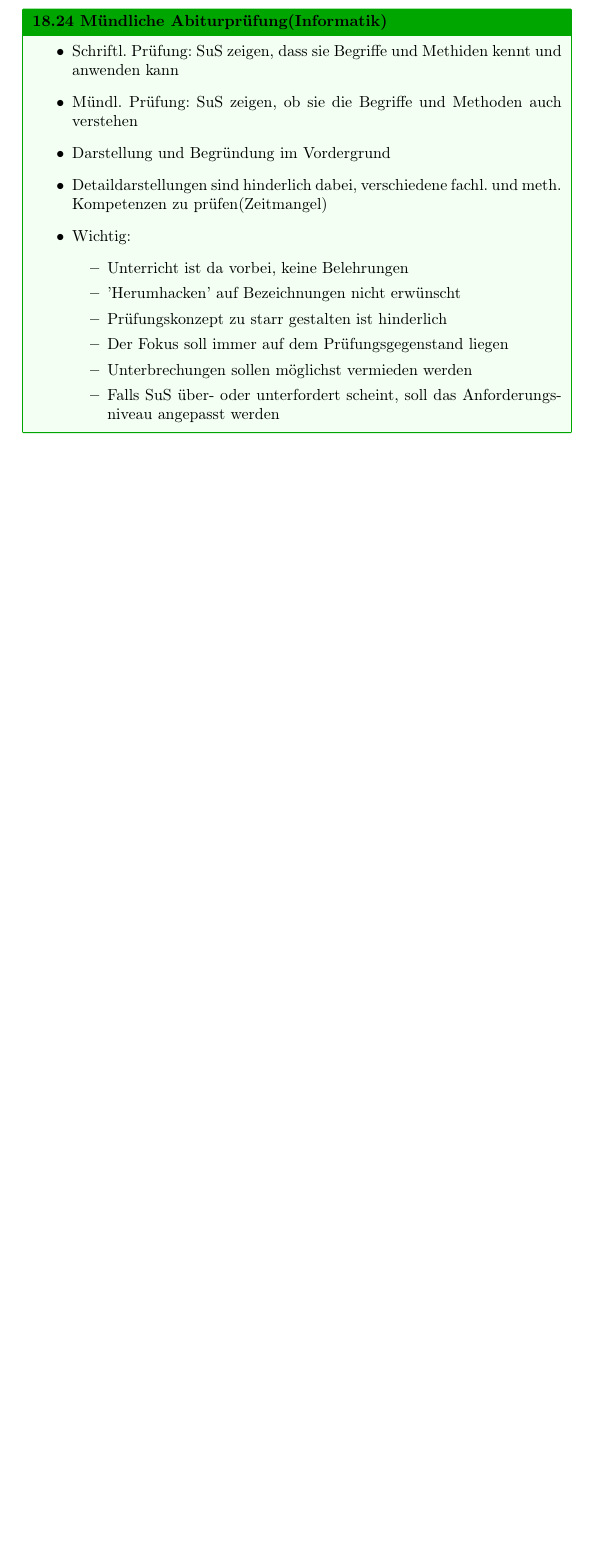
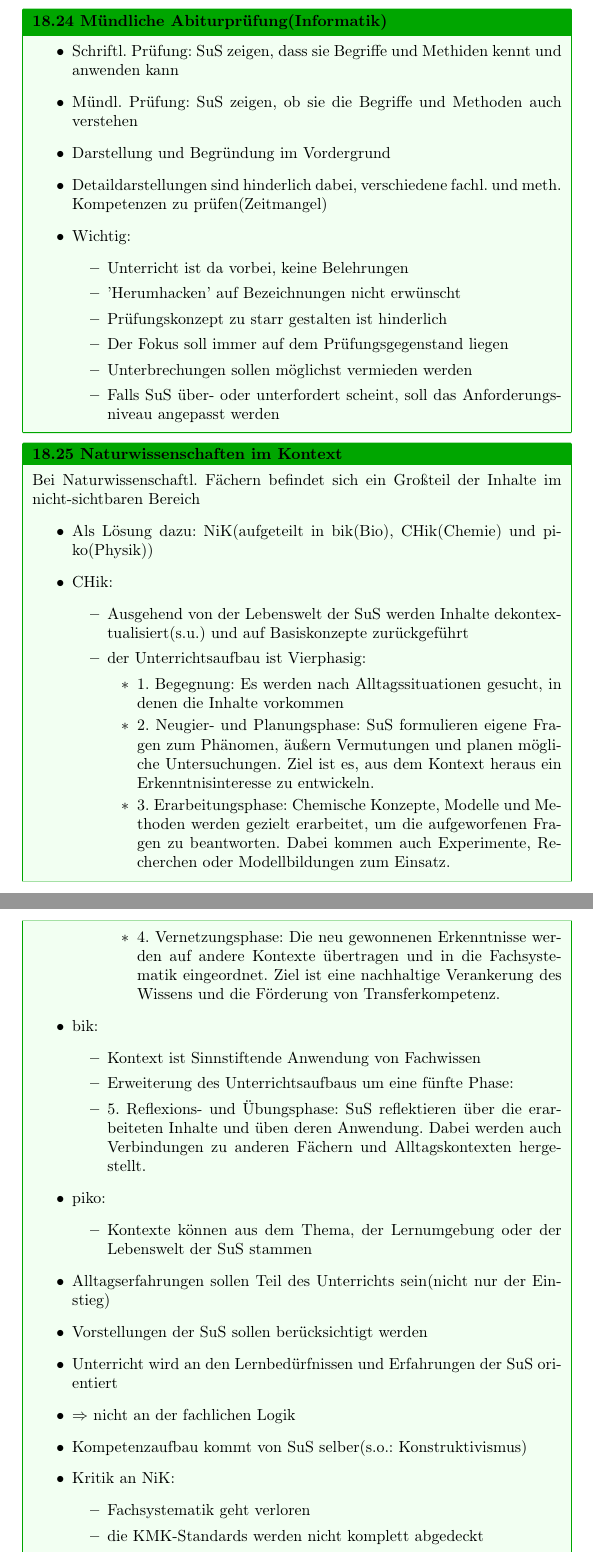
Before and after one commit to Yerionimous2/Zusammenfassung-EIF, a LaTeX document (main.tex): part of page 29 of 29 before the commit and two parts of pages 29 and 30 of 31 after it, the two joined at a grey line, cut so that both start at the same text, the shorter picture padded with empty space. Compiled offline with pdfLaTeX.

Commit message:
D6 bis Seite 16

```diff
--- a/main.tex
+++ b/main.tex
@@ -1147,3 +1147,42 @@ Erweiterung davon: Didaktische Rekonstruktion
     \end{itemize}
 \end{block}
 
+\begin{block}{Naturwissenschaften im Kontext}
+    Bei Naturwissenschaftl. Fächern befindet sich ein Großteil der Inhalte im nicht-sichtbaren Bereich
+    \begin{itemize}
+        \item Als Lösung dazu: NiK(aufgeteilt in bik(Bio), CHik(Chemie) und piko(Physik))
+        \item CHik:
+        \begin{itemize}
+            \item Ausgehend von der Lebenswelt der SuS werden Inhalte dekontextualisiert(s.u.) und auf Basiskonzepte zurückgeführt
+            \item der Unterrichtsaufbau ist Vierphasig:
+            \begin{itemize}
+                \item 1. Begegnung: Es werden nach Alltagssituationen gesucht, in denen die Inhalte vorkommen
+                \item 2. Neugier- und Planungsphase: SuS formulieren eigene Fragen zum Phänomen, äußern Vermutungen und planen mögliche Untersuchungen. Ziel ist es, aus dem Kontext heraus ein Erkenntnisinteresse zu entwickeln.
+                \item 3. Erarbeitungsphase: Chemische Konzepte, Modelle und Methoden werden gezielt erarbeitet, um die aufgeworfenen Fragen zu beantworten. Dabei kommen auch Experimente, Recherchen oder Modellbildungen zum Einsatz.
+                \item 4. Vernetzungsphase: Die neu gewonnenen Erkenntnisse werden auf andere Kontexte übertragen und in die Fachsystematik eingeordnet. Ziel ist eine nachhaltige Verankerung des Wissens und die Förderung von Transferkompetenz.
+            \end{itemize}
+        \end{itemize}
+        \item bik:
+        \begin{itemize}
+            \item Kontext ist Sinnstiftende Anwendung von Fachwissen
+            \item Erweiterung des Unterrichtsaufbaus um eine fünfte Phase:
+            \item 5. Reflexions- und Übungsphase: SuS reflektieren über die erarbeiteten Inhalte und üben deren Anwendung. Dabei werden auch Verbindungen zu anderen Fächern und Alltagskontexten hergestellt.
+        \end{itemize}
+        \item piko:
+        \begin{itemize}
+            \item Kontexte können aus dem Thema, der Lernumgebung oder der Lebenswelt der SuS stammen
+        \end{itemize}
+        \item Alltagserfahrungen sollen Teil des Unterrichts sein(nicht nur der Einstieg)
+        \item Vorstellungen der SuS sollen berücksichtigt werden
+        \item Unterricht wird an den Lernbedürfnissen und Erfahrungen der SuS orientiert
+        \item $\Rightarrow$ nicht an der fachlichen Logik
+        \item Kompetenzaufbau kommt von SuS selber(s.o.: Konstruktivismus)
+        \item Kritik an NiK:
+        \begin{itemize}
+            \item Fachsystematik geht verloren
+            \item die KMK-Standards werden nicht komplett abgedeckt
+            \item Kontexte sehr komplex $\Rightarrow$ Dekontextualisierung sehr großer Teil des Zeitaufwands
+            \item Alltagsbezug ist keine neue Idee
+        \end{itemize}
+    \end{itemize}
+\end{block}
```
Also changed, not shown: main.pdf, main.tex (43 more changed lines), 4 other files.
